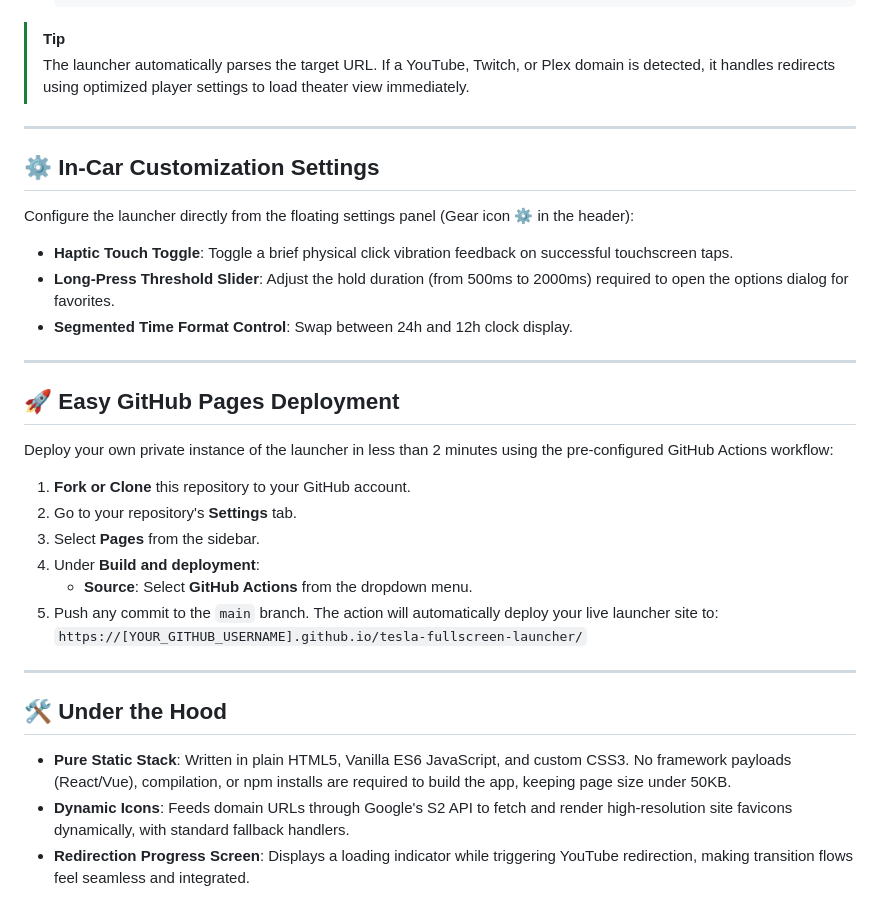
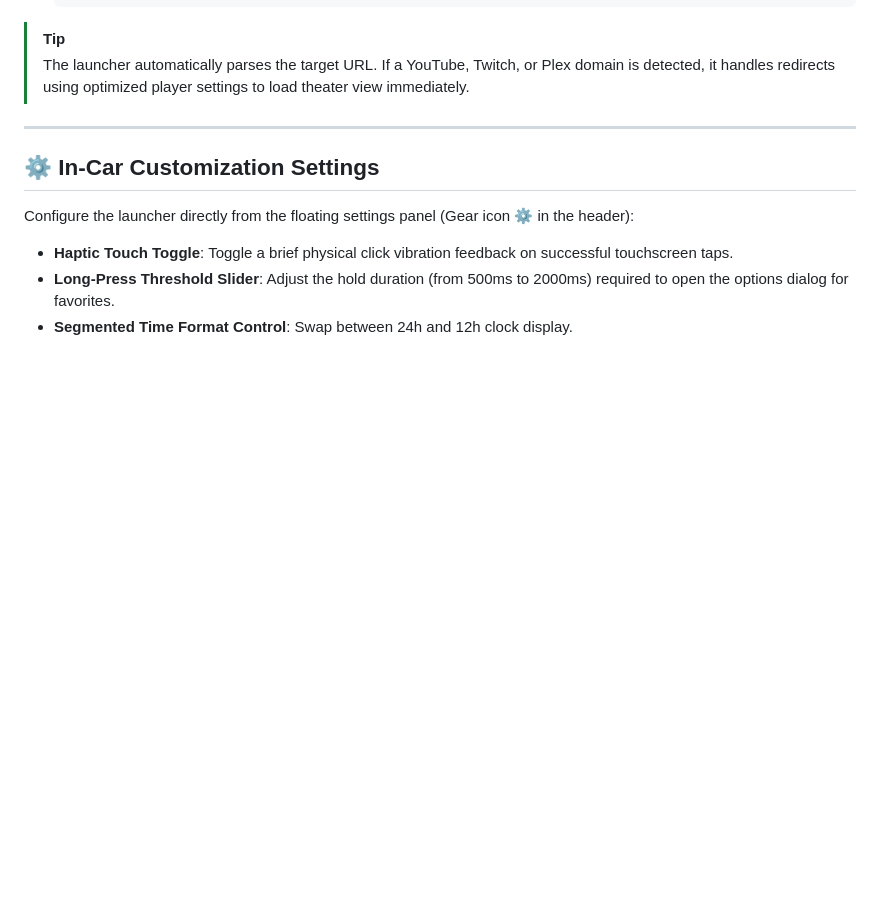
Before and after one commit to BFMIX/Tesla-fullscreen-launcher, a Markdown page: README.md, the part around the change. Rendered like a GitHub page; blank space fills up the shorter version.

Commit message:
Simplify README.md to focus purely on product features and remove developer-centric deployment guides

```diff
--- a/README.md
+++ b/README.md
@@ -54,25 +54,3 @@ Configure the launcher directly from the floating settings panel (Gear icon ⚙
 - **Haptic Touch Toggle**: Toggle a brief physical click vibration feedback on successful touchscreen taps.
 - **Long-Press Threshold Slider**: Adjust the hold duration (from 500ms to 2000ms) required to open the options dialog for favorites.
 - **Segmented Time Format Control**: Swap between 24h and 12h clock display.
-
----
-
-## 🚀 Easy GitHub Pages Deployment
-
-Deploy your own private instance of the launcher in less than 2 minutes using the pre-configured GitHub Actions workflow:
-
-1. **Fork or Clone** this repository to your GitHub account.
-2. Go to your repository's **Settings** tab.
-3. Select **Pages** from the sidebar.
-4. Under **Build and deployment**:
-   - **Source**: Select **GitHub Actions** from the dropdown menu.
-5. Push any commit to the `main` branch. The action will automatically deploy your live launcher site to:
-   `https://[YOUR_GITHUB_USERNAME].github.io/tesla-fullscreen-launcher/`
-
----
-
-## 🛠️ Under the Hood
-
-- **Pure Static Stack**: Written in plain HTML5, Vanilla ES6 JavaScript, and custom CSS3. No framework payloads (React/Vue), compilation, or npm installs are required to build the app, keeping page size under 50KB.
-- **Dynamic Icons**: Feeds domain URLs through Google's S2 API to fetch and render high-resolution site favicons dynamically, with standard fallback handlers.
-- **Redirection Progress Screen**: Displays a loading indicator while triggering YouTube redirection, making transition flows feel seamless and integrated.
```
